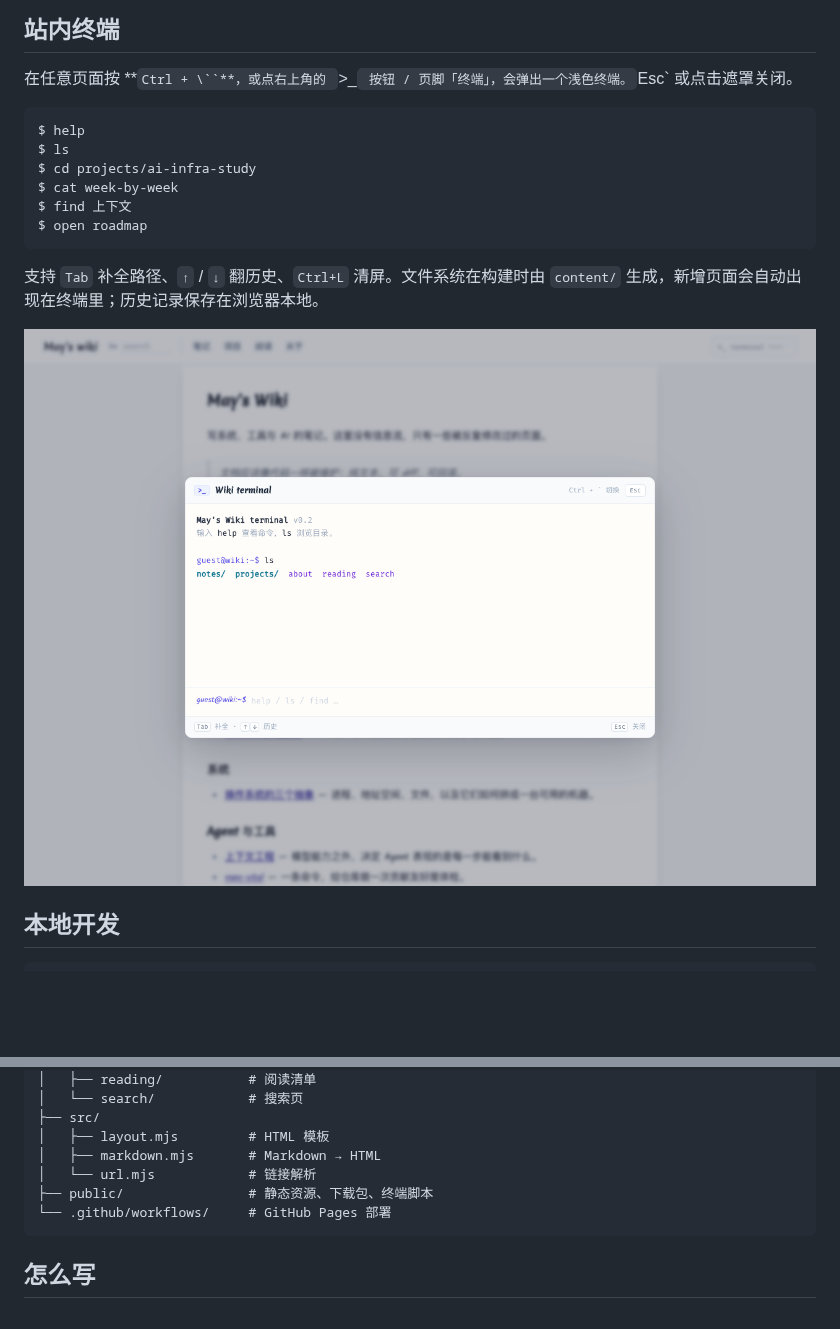
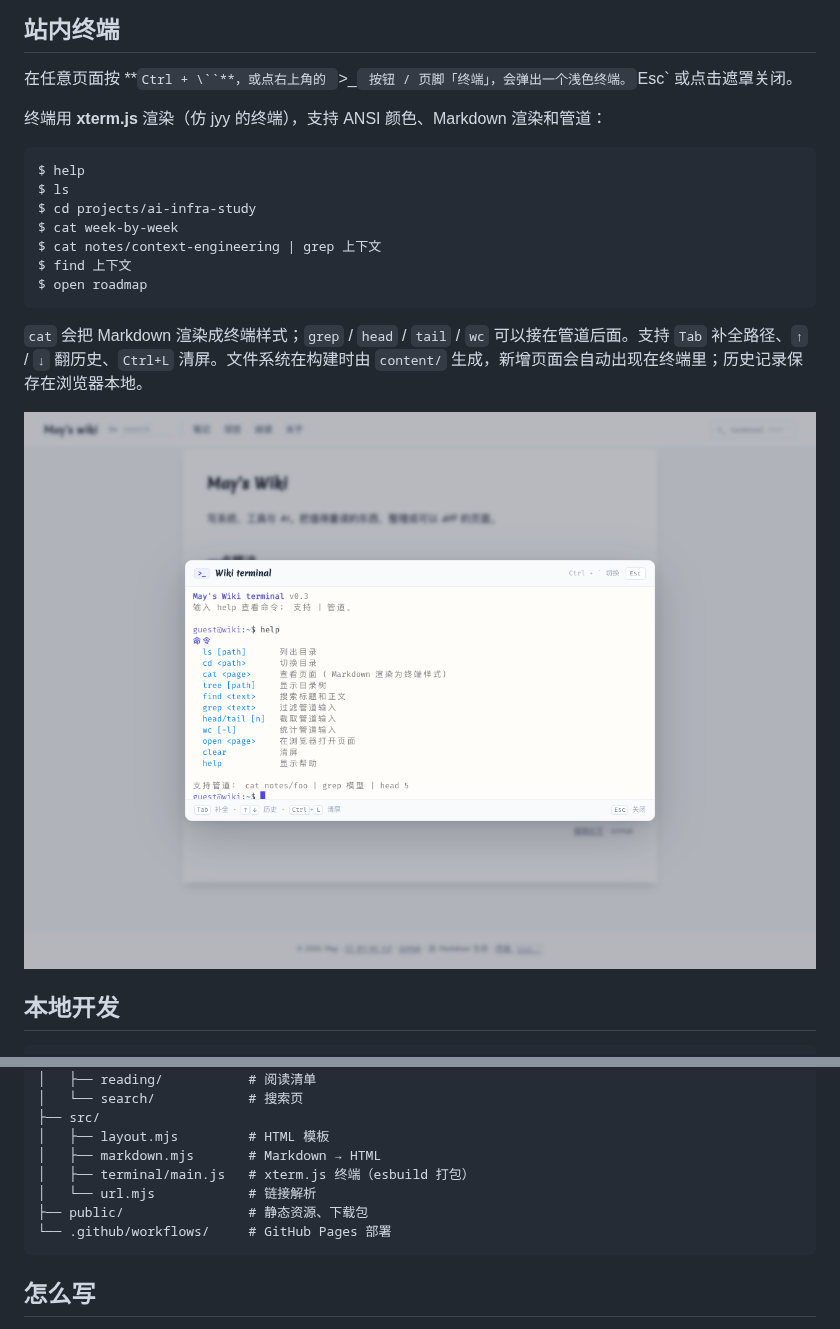
Before and after one commit to ipoger/wiki, a Markdown page: README.md, 2 parts joined by grey strips. Rendered like a GitHub page; pictures changed too: docs/terminal.png; blank space fills up the shorter version.

Commit message:
Replicate the xterm-style terminal with pipes and ANSI

````diff
--- a/README.md
+++ b/README.md
@@ -24,16 +24,19 @@
 
 在任意页面按 **`Ctrl + \``**，或点右上角的 `>_` 按钮 / 页脚「终端」，会弹出一个浅色终端。`Esc` 或点击遮罩关闭。
 
+终端用 **xterm.js** 渲染（仿 jyy 的终端），支持 ANSI 颜色、Markdown 渲染和管道：
+
 ```text
 $ help
 $ ls
 $ cd projects/ai-infra-study
 $ cat week-by-week
+$ cat notes/context-engineering | grep 上下文
 $ find 上下文
 $ open roadmap
 ```
 
-支持 `Tab` 补全路径、`↑` / `↓` 翻历史、`Ctrl+L` 清屏。文件系统在构建时由 `content/` 生成，新增页面会自动出现在终端里；历史记录保存在浏览器本地。
+`cat` 会把 Markdown 渲染成终端样式；`grep` / `head` / `tail` / `wc` 可以接在管道后面。支持 `Tab` 补全路径、`↑` / `↓` 翻历史、`Ctrl+L` 清屏。文件系统在构建时由 `content/` 生成，新增页面会自动出现在终端里；历史记录保存在浏览器本地。
 
 ![终端](docs/terminal.png)
 
@@ -64,8 +67,9 @@ npm run build     # 只构建到 dist/
 ├── src/
 │   ├── layout.mjs         # HTML 模板
 │   ├── markdown.mjs       # Markdown → HTML
+│   ├── terminal/main.js   # xterm.js 终端（esbuild 打包）
 │   └── url.mjs            # 链接解析
-├── public/                # 静态资源、下载包、终端脚本
+├── public/                # 静态资源、下载包
 └── .github/workflows/     # GitHub Pages 部署
 ```
 
````
Also changed, not shown: 7 other files.
